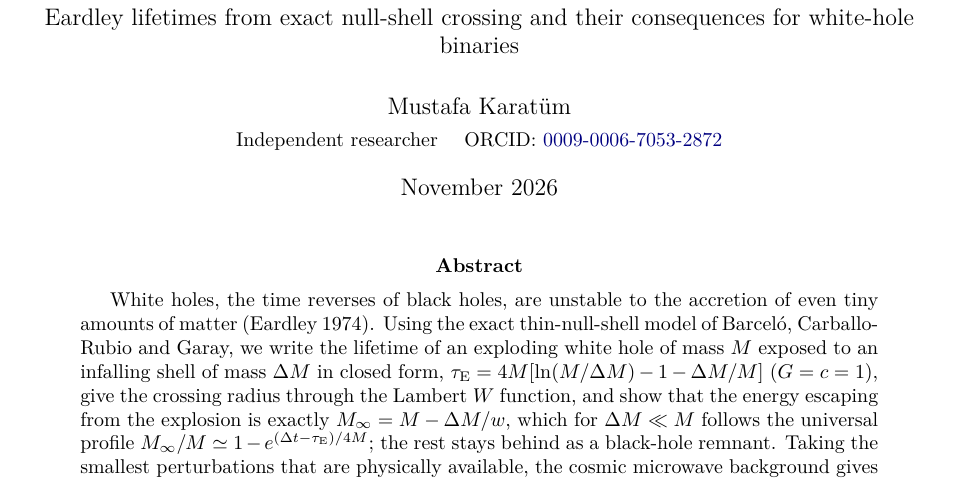
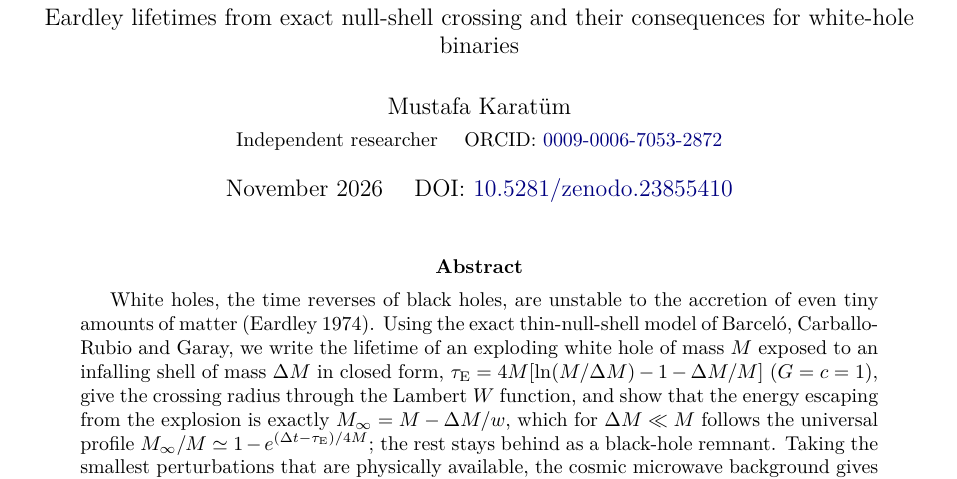
Before and after one commit to pandakingpunc/white-hole-simulation, a LaTeX paper (paper/white-hole-binaries.tex): part of page 1 of 9, cut so that both start at the same text. Compiled offline with pdfLaTeX.

Commit message:
Add Zenodo DOIs (concept 10.5281/zenodo.23855410, v2.0.0 10.5281/zenodo.23855411)
Co-Authored-By: Claude Opus 5.5 <noreply@anthropic.com>

```diff
--- a/paper/white-hole-binaries.tex
+++ b/paper/white-hole-binaries.tex
@@ -18,7 +18,7 @@
 \large Eardley lifetimes from exact null-shell crossing and their consequences for white-hole binaries}
 \author{Mustafa Karatüm\\[2pt]
 \small Independent researcher \quad ORCID: \href{https://orcid.org/0009-0006-7053-2872}{0009-0006-7053-2872}}
-\date{November 2026}
+\date{November 2026 \quad DOI: \href{https://doi.org/10.5281/zenodo.23855410}{10.5281/zenodo.23855410}}
 
 \begin{document}
 \maketitle
```
Also changed, not shown: README.md, paper/white-hole-binaries.pdf.
